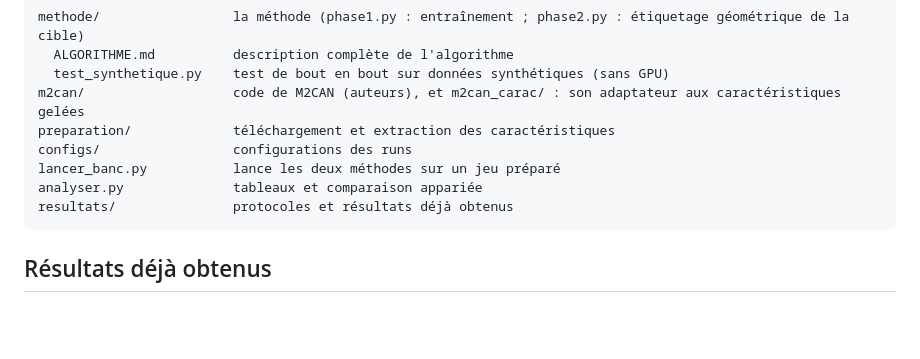
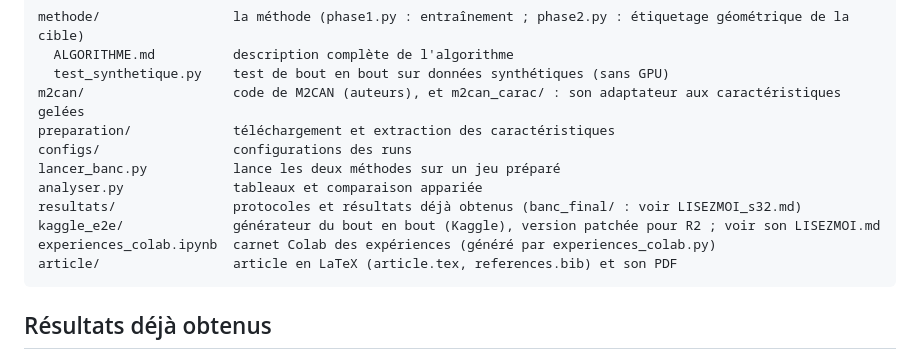
Before and after one commit to Kevindjoum/MM-WBHR, a Markdown page: README.md, the part around the change. Drawn GitHub-style; blank space fills up the shorter version.

Commit message:
README : index des dossiers kaggle_e2e, article et carnet Colab
Co-Authored-By: Claude Sonnet 5.5 <noreply@anthropic.com>
Claude-Session: https://claude.ai/code/session_01DJBRJa39dF8PCA9jFfxGC2

````diff
--- a/README.md
+++ b/README.md
@@ -151,7 +151,10 @@ preparation/             téléchargement et extraction des caractéristiques
 configs/                 configurations des runs
 lancer_banc.py           lance les deux méthodes sur un jeu préparé
 analyser.py              tableaux et comparaison appariée
-resultats/               protocoles et résultats déjà obtenus
+resultats/               protocoles et résultats déjà obtenus (banc_final/ : voir LISEZMOI_s32.md)
+kaggle_e2e/              générateur du bout en bout (Kaggle), version patchée pour R2 ; voir son LISEZMOI.md
+experiences_colab.ipynb  carnet Colab des expériences (généré par experiences_colab.py)
+article/                 article en LaTeX (article.tex, references.bib) et son PDF
 ```
 
 ## Résultats déjà obtenus
````
